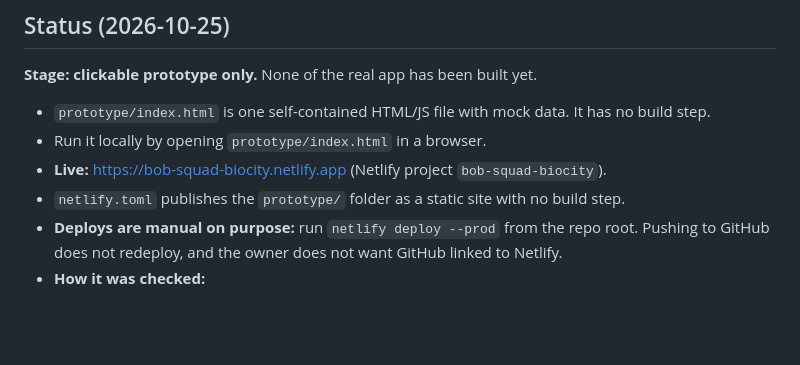
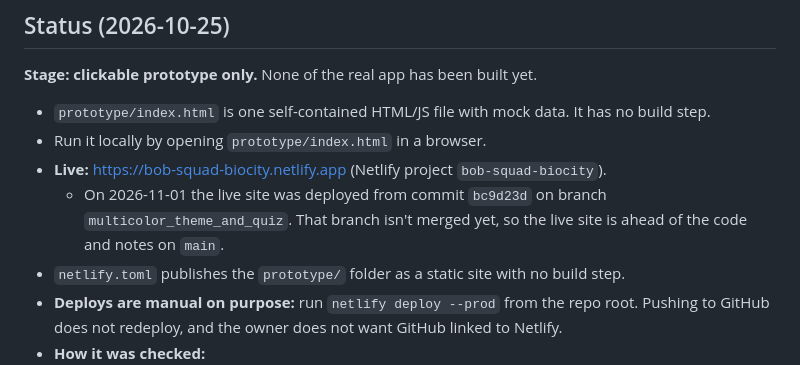
Before and after one commit to aklose/biocity, a Markdown page: README.md, the part around the change. Drawn GitHub-style; blank space fills up the shorter version.

Commit message:
Note that the live site is ahead of main
Co-Authored-By: Claude Opus 5.5 <noreply@anthropic.com>

```diff
--- a/README.md
+++ b/README.md
@@ -9,6 +9,7 @@ An app that helps people make their yards more biodiverse. They scan the yard, A
 - `prototype/index.html` is one self-contained HTML/JS file with mock data. It has no build step.
 - Run it locally by opening `prototype/index.html` in a browser.
 - **Live:** https://bob-squad-biocity.netlify.app (Netlify project `bob-squad-biocity`).
+  - On 2026-11-01 the live site was deployed from commit `bc9d23d` on branch `multicolor_theme_and_quiz`. That branch isn't merged yet, so the live site is ahead of the code and notes on `main`.
 - `netlify.toml` publishes the `prototype/` folder as a static site with no build step.
 - **Deploys are manual on purpose:** run `netlify deploy --prod` from the repo root. Pushing to GitHub does not redeploy, and the owner does not want GitHub linked to Netlify.
 - **How it was checked:**
```
